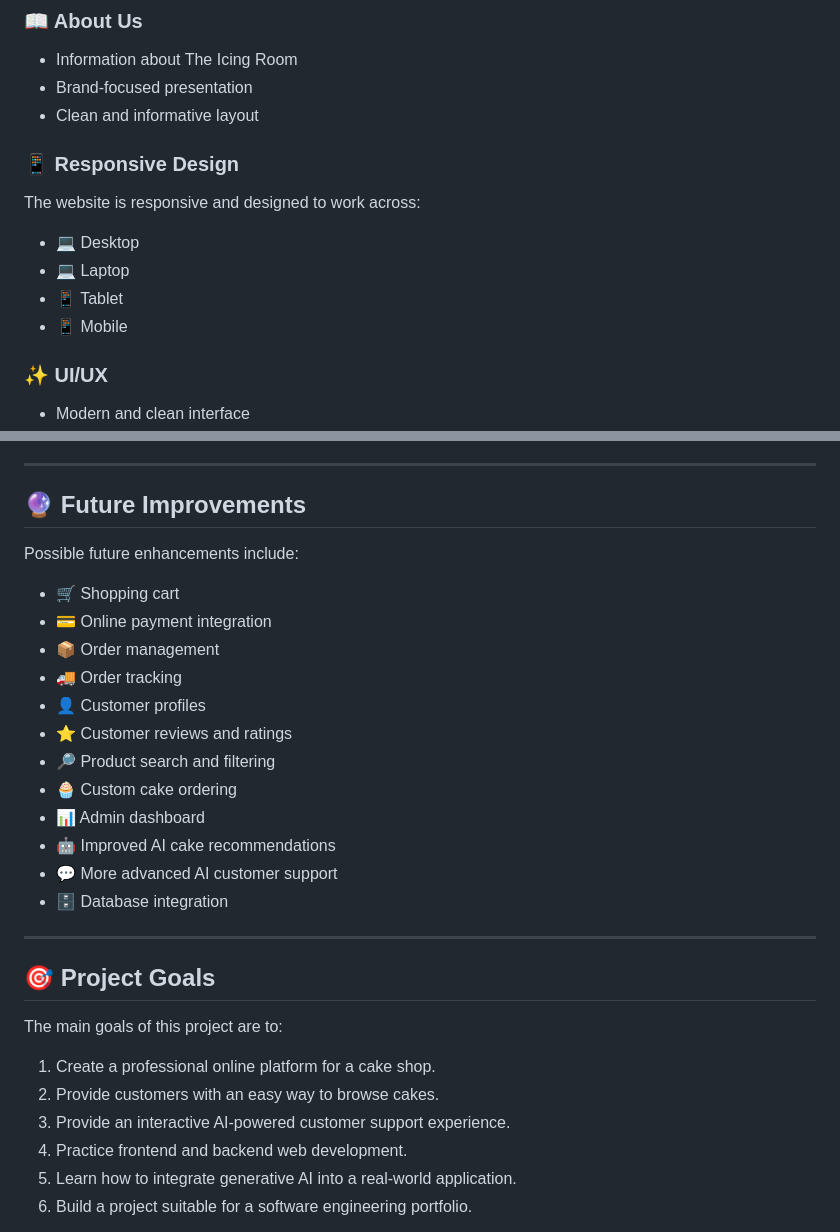
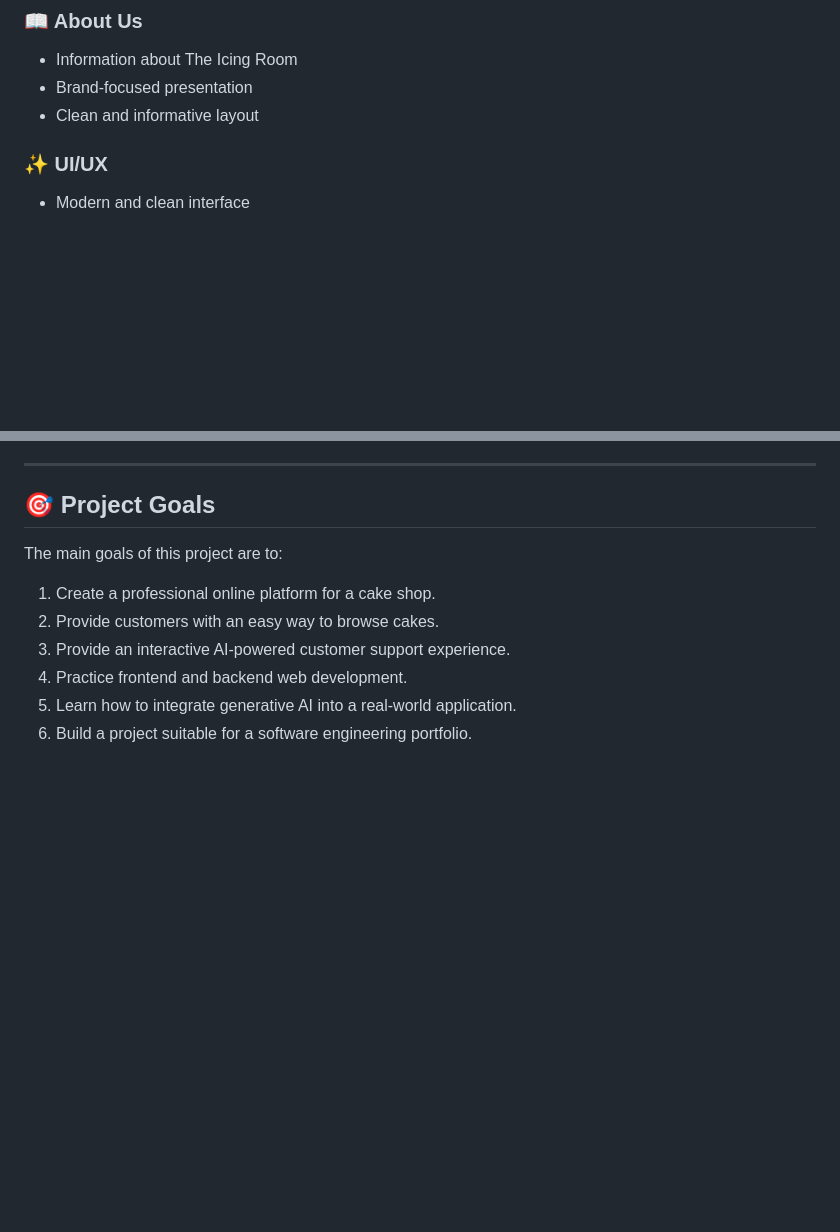
Before and after one commit to K-Chethika/The-Icing-Room-Cake-Shop, a Markdown page: README.md, 2 parts joined by grey strips. Drawn GitHub-style; blank space fills up the shorter version.

```diff
--- a/README.md
+++ b/README.md
@@ -52,14 +52,6 @@ The chatbot is connected to the **Google Gemini API** to generate AI-powered res
 * Brand-focused presentation
 * Clean and informative layout
 
-### 📱 Responsive Design
-
-The website is responsive and designed to work across:
-
-* 💻 Desktop
-* 💻 Laptop
-* 📱 Tablet
-* 📱 Mobile
 
 ### ✨ UI/UX
 
@@ -265,24 +257,6 @@ Through this project, I gained practical experience in:
 
 ---
 
-## 🔮 Future Improvements
-
-Possible future enhancements include:
-
-* 🛒 Shopping cart
-* 💳 Online payment integration
-* 📦 Order management
-* 🚚 Order tracking
-* 👤 Customer profiles
-* ⭐ Customer reviews and ratings
-* 🔎 Product search and filtering
-* 🧁 Custom cake ordering
-* 📊 Admin dashboard
-* 🤖 Improved AI cake recommendations
-* 💬 More advanced AI customer support
-* 🗄️ Database integration
-
----
 
 ## 🎯 Project Goals
 
```
